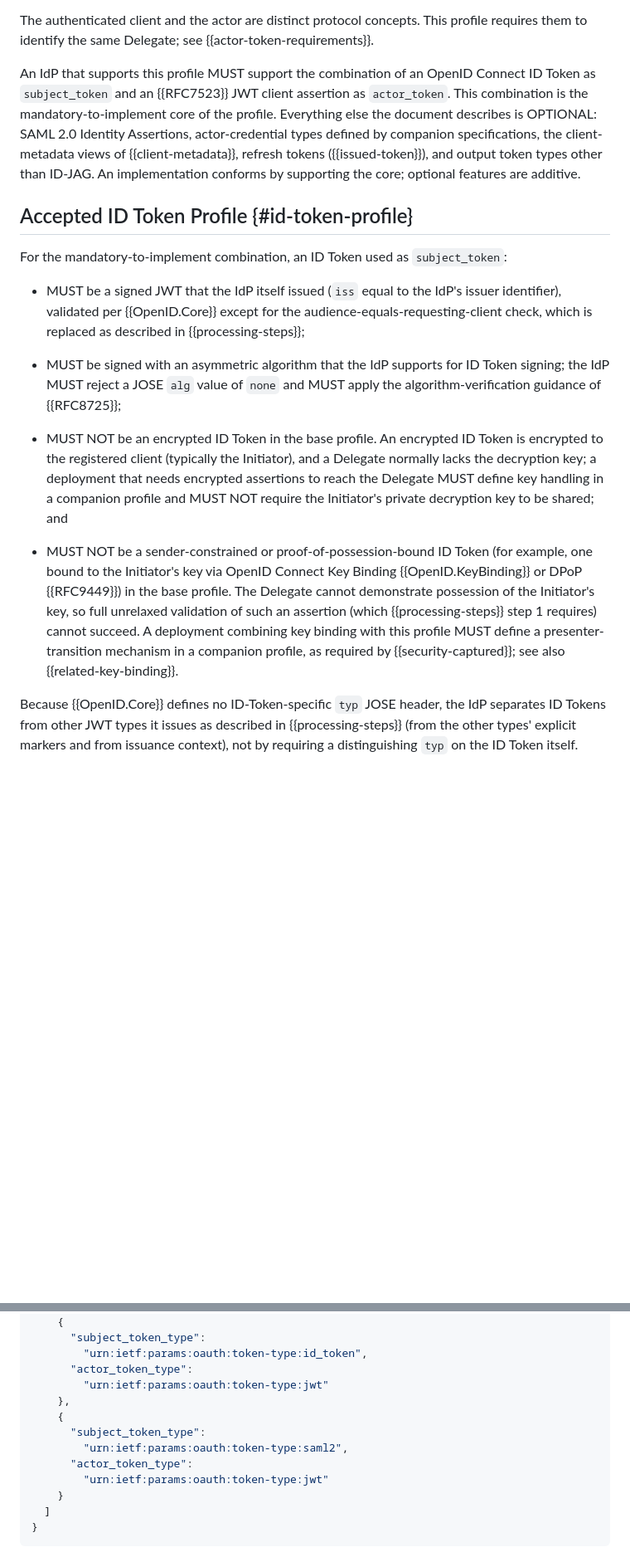
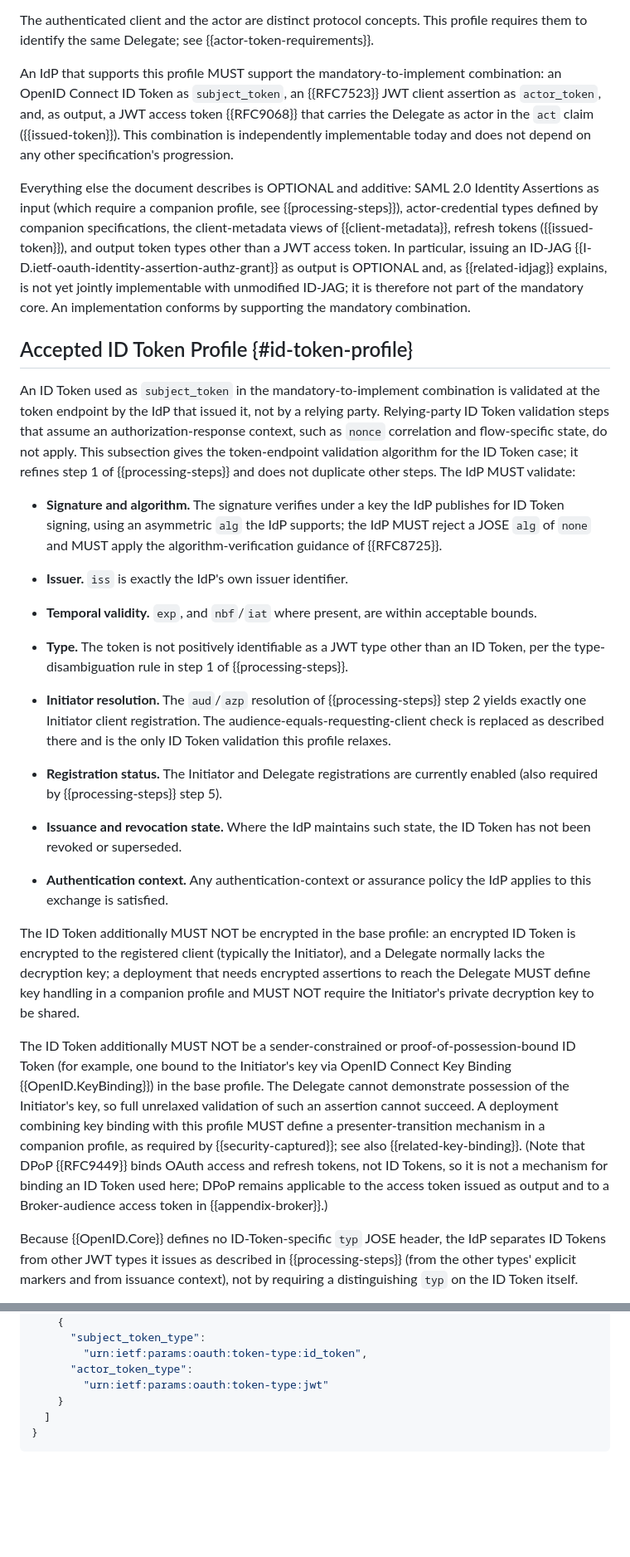
Before and after one commit to mcguinness/draft-mcguinness-oauth-cross-client-delegation, a Markdown page: draft-mcguinness-oauth-cross-client-delegation.md, 2 parts joined by grey strips. Shown at 83% size. Rendered like a GitHub page; blank space fills up the shorter version.

```diff
--- a/draft-mcguinness-oauth-cross-client-delegation.md
+++ b/draft-mcguinness-oauth-cross-client-delegation.md
@@ -354,19 +354,33 @@ The Delegate MUST authenticate the Token Exchange request using a client authent
 
 The authenticated client and the actor are distinct protocol concepts.  This profile requires them to identify the same Delegate; see {{actor-token-requirements}}.
 
-An IdP that supports this profile MUST support the combination of an OpenID Connect ID Token as `subject_token` and an {{RFC7523}} JWT client assertion as `actor_token`.  This combination is the mandatory-to-implement core of the profile.  Everything else the document describes is OPTIONAL: SAML 2.0 Identity Assertions, actor-credential types defined by companion specifications, the client-metadata views of {{client-metadata}}, refresh tokens ({{issued-token}}), and output token types other than ID-JAG.  An implementation conforms by supporting the core; optional features are additive.
+An IdP that supports this profile MUST support the mandatory-to-implement combination: an OpenID Connect ID Token as `subject_token`, an {{RFC7523}} JWT client assertion as `actor_token`, and, as output, a JWT access token {{RFC9068}} that carries the Delegate as actor in the `act` claim ({{issued-token}}).  This combination is independently implementable today and does not depend on any other specification's progression.
+
+Everything else the document describes is OPTIONAL and additive: SAML 2.0 Identity Assertions as input (which require a companion profile, see {{processing-steps}}), actor-credential types defined by companion specifications, the client-metadata views of {{client-metadata}}, refresh tokens ({{issued-token}}), and output token types other than a JWT access token.  In particular, issuing an ID-JAG {{I-D.ietf-oauth-identity-assertion-authz-grant}} as output is OPTIONAL and, as {{related-idjag}} explains, is not yet jointly implementable with unmodified ID-JAG; it is therefore not part of the mandatory core.  An implementation conforms by supporting the mandatory combination.
 
 ## Accepted ID Token Profile {#id-token-profile}
 
-For the mandatory-to-implement combination, an ID Token used as `subject_token`:
+An ID Token used as `subject_token` in the mandatory-to-implement combination is validated at the token endpoint by the IdP that issued it, not by a relying party.  Relying-party ID Token validation steps that assume an authorization-response context, such as `nonce` correlation and flow-specific state, do not apply.  This subsection gives the token-endpoint validation algorithm for the ID Token case; it refines step 1 of {{processing-steps}} and does not duplicate other steps.  The IdP MUST validate:
 
-*  MUST be a signed JWT that the IdP itself issued (`iss` equal to the IdP's issuer identifier), validated per {{OpenID.Core}} except for the audience-equals-requesting-client check, which is replaced as described in {{processing-steps}};
+*  **Signature and algorithm.**  The signature verifies under a key the IdP publishes for ID Token signing, using an asymmetric `alg` the IdP supports; the IdP MUST reject a JOSE `alg` of `none` and MUST apply the algorithm-verification guidance of {{RFC8725}}.
 
-*  MUST be signed with an asymmetric algorithm that the IdP supports for ID Token signing; the IdP MUST reject a JOSE `alg` value of `none` and MUST apply the algorithm-verification guidance of {{RFC8725}};
+*  **Issuer.**  `iss` is exactly the IdP's own issuer identifier.
 
-*  MUST NOT be an encrypted ID Token in the base profile.  An encrypted ID Token is encrypted to the registered client (typically the Initiator), and a Delegate normally lacks the decryption key; a deployment that needs encrypted assertions to reach the Delegate MUST define key handling in a companion profile and MUST NOT require the Initiator's private decryption key to be shared; and
+*  **Temporal validity.**  `exp`, and `nbf`/`iat` where present, are within acceptable bounds.
 
-*  MUST NOT be a sender-constrained or proof-of-possession-bound ID Token (for example, one bound to the Initiator's key via OpenID Connect Key Binding {{OpenID.KeyBinding}} or DPoP {{RFC9449}}) in the base profile.  The Delegate cannot demonstrate possession of the Initiator's key, so full unrelaxed validation of such an assertion (which {{processing-steps}} step 1 requires) cannot succeed.  A deployment combining key binding with this profile MUST define a presenter-transition mechanism in a companion profile, as required by {{security-captured}}; see also {{related-key-binding}}.
+*  **Type.**  The token is not positively identifiable as a JWT type other than an ID Token, per the type-disambiguation rule in step 1 of {{processing-steps}}.
+
+*  **Initiator resolution.**  The `aud`/`azp` resolution of {{processing-steps}} step 2 yields exactly one Initiator client registration.  The audience-equals-requesting-client check is replaced as described there and is the only ID Token validation this profile relaxes.
+
+*  **Registration status.**  The Initiator and Delegate registrations are currently enabled (also required by {{processing-steps}} step 5).
+
+*  **Issuance and revocation state.**  Where the IdP maintains such state, the ID Token has not been revoked or superseded.
+
+*  **Authentication context.**  Any authentication-context or assurance policy the IdP applies to this exchange is satisfied.
+
+The ID Token additionally MUST NOT be encrypted in the base profile: an encrypted ID Token is encrypted to the registered client (typically the Initiator), and a Delegate normally lacks the decryption key; a deployment that needs encrypted assertions to reach the Delegate MUST define key handling in a companion profile and MUST NOT require the Initiator's private decryption key to be shared.
+
+The ID Token additionally MUST NOT be a sender-constrained or proof-of-possession-bound ID Token (for example, one bound to the Initiator's key via OpenID Connect Key Binding {{OpenID.KeyBinding}}) in the base profile.  The Delegate cannot demonstrate possession of the Initiator's key, so full unrelaxed validation of such an assertion cannot succeed.  A deployment combining key binding with this profile MUST define a presenter-transition mechanism in a companion profile, as required by {{security-captured}}; see also {{related-key-binding}}.  (Note that DPoP {{RFC9449}} binds OAuth access and refresh tokens, not ID Tokens, so it is not a mechanism for binding an ID Token used here; DPoP remains applicable to the access token issued as output and to a Broker-audience access token in {{appendix-broker}}.)
 
 Because {{OpenID.Core}} defines no ID-Token-specific `typ` JOSE header, the IdP separates ID Tokens from other JWT types it issues as described in {{processing-steps}} (from the other types' explicit markers and from issuance context), not by requiring a distinguishing `typ` on the ID Token itself.
 
@@ -575,12 +599,6 @@ Example authorization server metadata:
         "urn:ietf:params:oauth:token-type:id_token",
       "actor_token_type":
         "urn:ietf:params:oauth:token-type:jwt"
-    },
-    {
-      "subject_token_type":
-        "urn:ietf:params:oauth:token-type:saml2",
-      "actor_token_type":
-        "urn:ietf:params:oauth:token-type:jwt"
     }
   ]
 }
```
Also changed, not shown: other parts of draft-mcguinness-oauth-cross-client-delegation.md (+33 -23 lines).
